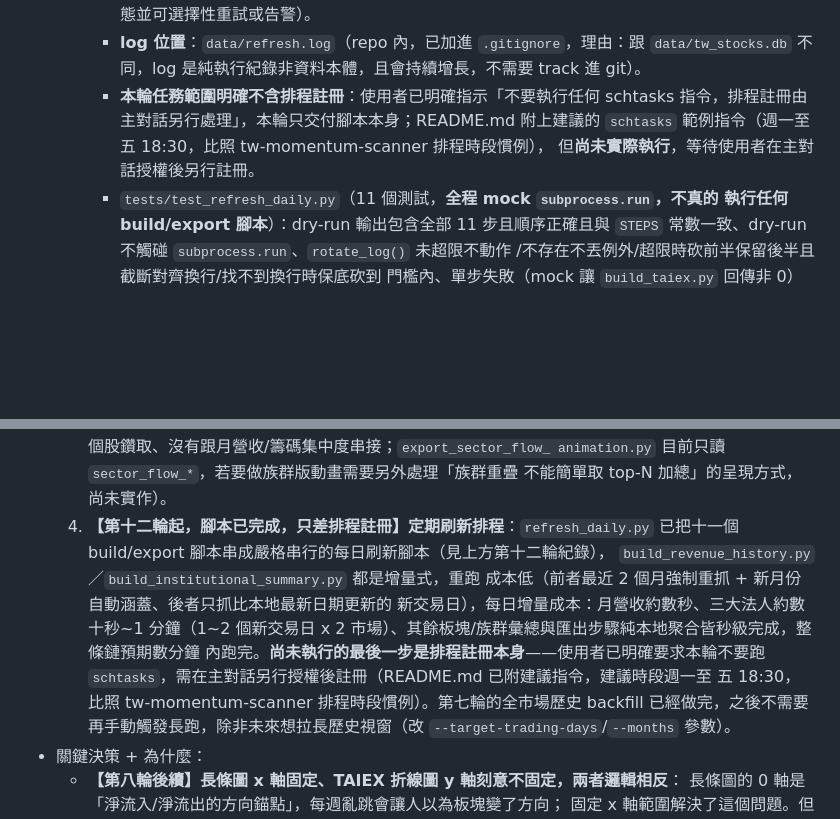
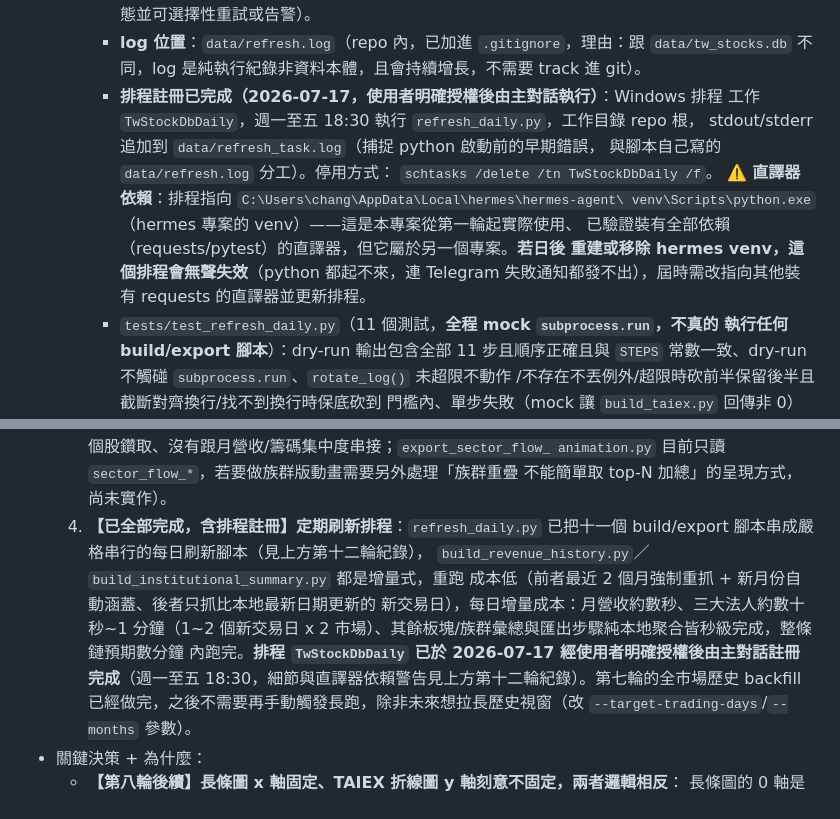
Before and after one commit to jiawei0601/tw-stock-db, a Markdown page: HANDOFF.md, 2 parts joined by grey strips. Drawn GitHub-style; blank space fills up the shorter version.

Commit message:
排程 TwStockDbDaily 註冊完成，HANDOFF 補記直譯器依賴警告
使用者明確授權後由主對話註冊：週一至五 18:30 執行 refresh_daily.py。
排程指向 hermes venv 的 python（本專案實際使用且已驗證的直譯器），
若該 venv 重建/移除排程會無聲失效，已在 HANDOFF 第十二輪紀錄標注。

Co-Authored-By: Claude Fable 5 <noreply@anthropic.com>

```diff
--- a/HANDOFF.md
+++ b/HANDOFF.md
@@ -31,10 +31,16 @@
     - **log 位置**：`data/refresh.log`（repo 內，已加進 `.gitignore`，理由：跟
       `data/tw_stocks.db` 不同，log 是純執行紀錄非資料本體，且會持續增長，不需要
       track 進 git）。
-    - **本輪任務範圍明確不含排程註冊**：使用者已明確指示「不要執行任何 schtasks
-      指令，排程註冊由主對話另行處理」，本輪只交付腳本本身；README.md 附上建議的
-      `schtasks` 範例指令（週一至五 18:30，比照 tw-momentum-scanner 排程時段慣例），
-      但**尚未實際執行**，等待使用者在主對話授權後另行註冊。
+    - **排程註冊已完成（2026-07-17，使用者明確授權後由主對話執行）**：Windows 排程
+      工作 `TwStockDbDaily`，週一至五 18:30 執行 `refresh_daily.py`，工作目錄 repo 根，
+      stdout/stderr 追加到 `data/refresh_task.log`（捕捉 python 啟動前的早期錯誤，
+      與腳本自己寫的 `data/refresh.log` 分工）。停用方式：
+      `schtasks /delete /tn TwStockDbDaily /f`。
+      **⚠️ 直譯器依賴**：排程指向 `C:\Users\chang\AppData\Local\hermes\hermes-agent\
+      venv\Scripts\python.exe`（hermes 專案的 venv）——這是本專案從第一輪起實際使用、
+      已驗證裝有全部依賴（requests/pytest）的直譯器，但它屬於另一個專案。**若日後
+      重建或移除 hermes venv，這個排程會無聲失效**（python 都起不來，連 Telegram
+      失敗通知都發不出），屆時需改指向其他裝有 requests 的直譯器並更新排程。
     - `tests/test_refresh_daily.py`（11 個測試，**全程 mock `subprocess.run`，不真的
       執行任何 build/export 腳本**）：dry-run 輸出包含全部 11 步且順序正確且與
       `STEPS` 常數一致、dry-run 不觸碰 `subprocess.run`、`rotate_log()` 未超限不動作
@@ -487,15 +493,14 @@
      維度、沒有個股鑽取、沒有跟月營收/籌碼集中度串接；`export_sector_flow_
      animation.py` 目前只讀 `sector_flow_*`，若要做族群版動畫需要另外處理「族群重疊
      不能簡單取 top-N 加總」的呈現方式，尚未實作）。
-  4. **【第十二輪起，腳本已完成，只差排程註冊】定期刷新排程**：`refresh_daily.py`
+  4. **【已全部完成，含排程註冊】定期刷新排程**：`refresh_daily.py`
      已把十一個 build/export 腳本串成嚴格串行的每日刷新腳本（見上方第十二輪紀錄），
      `build_revenue_history.py`／`build_institutional_summary.py` 都是增量式，重跑
      成本低（前者最近 2 個月強制重抓 + 新月份自動涵蓋、後者只抓比本地最新日期更新的
      新交易日），每日增量成本：月營收約數秒、三大法人約數十秒~1 分鐘（1~2 個新交易日
      x 2 市場）、其餘板塊/族群彙總與匯出步驟純本地聚合皆秒級完成，整條鏈預期數分鐘
-     內跑完。**尚未執行的最後一步是排程註冊本身**——使用者已明確要求本輪不要跑
-     `schtasks`，需在主對話另行授權後註冊（README.md 已附建議指令，建議時段週一至
-     五 18:30，比照 tw-momentum-scanner 排程時段慣例）。第七輪的全市場歷史 backfill
+     內跑完。**排程 `TwStockDbDaily` 已於 2026-07-17 經使用者明確授權後由主對話註冊
+     完成**（週一至五 18:30，細節與直譯器依賴警告見上方第十二輪紀錄）。第七輪的全市場歷史 backfill
      已經做完，之後不需要再手動觸發長跑，除非未來想拉長歷史視窗（改
      `--target-trading-days`/`--months` 參數）。
 - 關鍵決策 + 為什麼：
```
